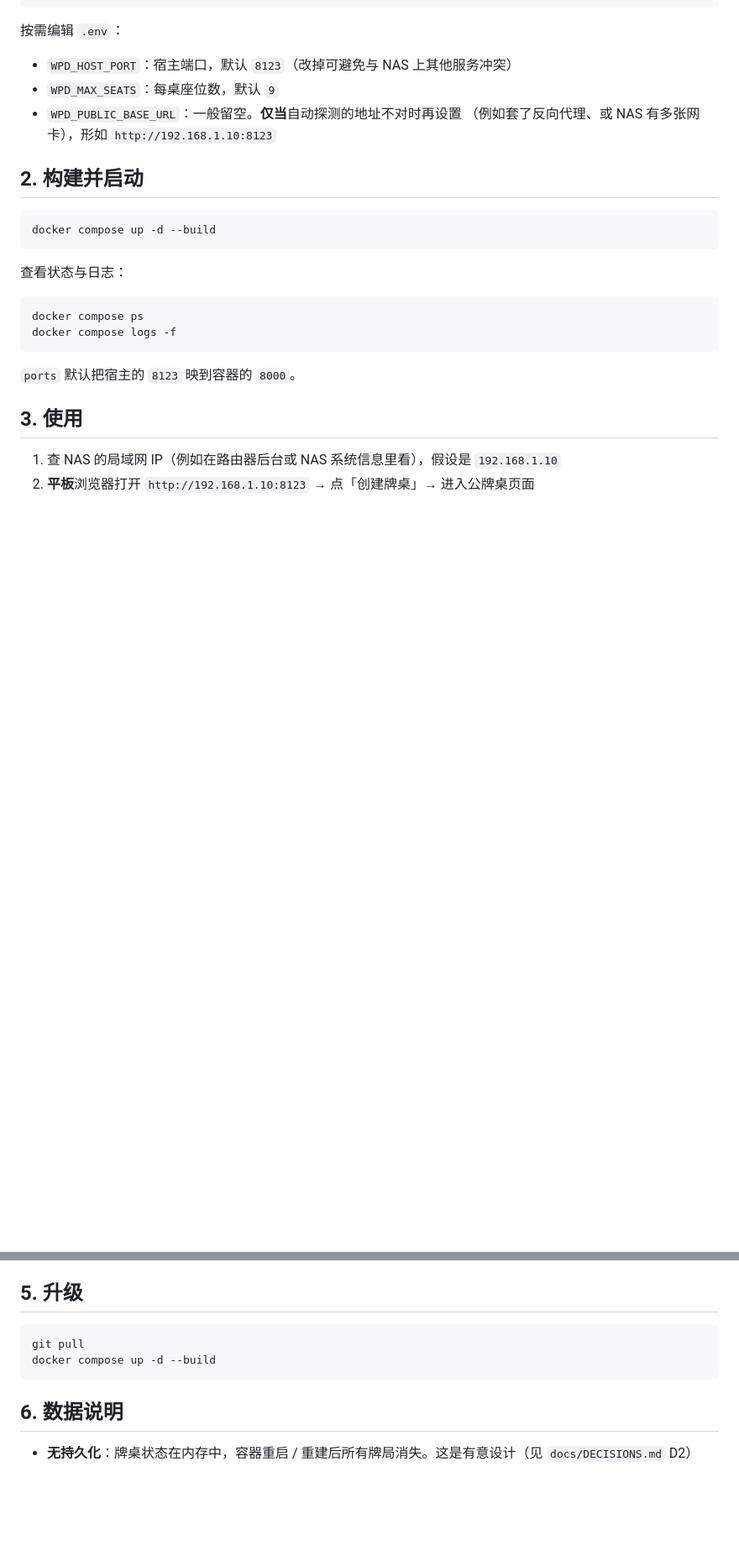
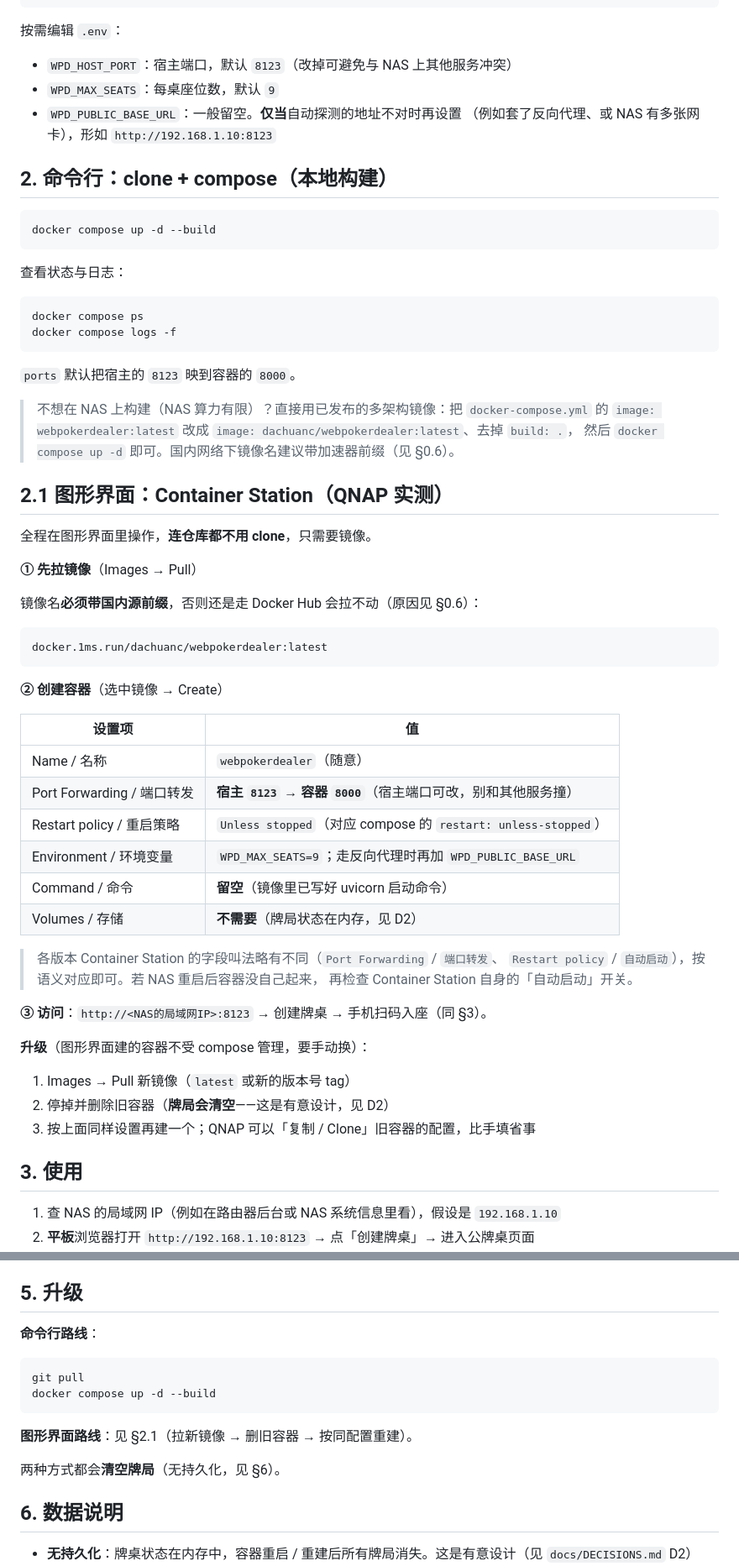
Before and after one commit to dachuancc/webpokerdealer, a Markdown page: docs/DEPLOY.md, 2 parts joined by grey strips. Shown at 84% size. Rendered like a GitHub page; blank space fills up the shorter version.

Commit message:
文档: DEPLOY 补图形界面部署（Container Station，QNAP 实测）
- 新增 §2.1：全程图形界面，**不需要 clone 仓库、不需要命令行**——只需要镜像。
  写上实测过的关键字段：镜像名要带国内源前缀、端口转发（宿主 8123 → 容器 8000）、
  重启策略对应 unless-stopped、环境变量、命令留空、不需要挂载卷。
  另附图形界面下的升级流程（拉新镜像 → 删旧容器 → 复用配置重建），
  并提醒图形界面建的容器不受 compose 管理。
- §1 开头加指针：只想用图形界面的直接跳 §2.1。
- §2 改名「命令行：clone + compose（本地构建）」，并给出「用已发布镜像而非本地构建」的改法
  （NAS 算力有限时更合适）。
- §5 升级区分两条路线。
- 字段名做了版本差异的说明（各版 Container Station 叫法不同），不把某个版本的 UI 写法当成唯一答案。

````diff
--- a/docs/DEPLOY.md
+++ b/docs/DEPLOY.md
@@ -264,7 +267,7 @@ cp .env.example .env
 - `WPD_PUBLIC_BASE_URL`：一般留空。**仅当**自动探测的地址不对时再设置
   （例如套了反向代理、或 NAS 有多张网卡），形如 `http://192.168.1.10:8123`
 
-## 2. 构建并启动
+## 2. 命令行：clone + compose（本地构建）
 
 ```bash
 docker compose up -d --build
@@ -278,6 +281,45 @@ docker compose logs -f
 ```
 
 `ports` 默认把宿主的 `8123` 映到容器的 `8000`。
+
+> 不想在 NAS 上构建（NAS 算力有限）？直接用已发布的多架构镜像：把 `docker-compose.yml` 的
+> `image: webpokerdealer:latest` 改成 `image: dachuanc/webpokerdealer:latest`、去掉 `build: .`，
+> 然后 `docker compose up -d` 即可。国内网络下镜像名建议带加速器前缀（见 §0.6）。
+
+## 2.1 图形界面：Container Station（QNAP 实测）
+
+全程在图形界面里操作，**连仓库都不用 clone**，只需要镜像。
+
+**① 先拉镜像**（Images → Pull）
+
+镜像名**必须带国内源前缀**，否则还是走 Docker Hub 会拉不动（原因见 §0.6）：
+
+```
+docker.1ms.run/dachuanc/webpokerdealer:latest
+```
+
+**② 创建容器**（选中镜像 → Create）
+
+| 设置项 | 值 |
+|---|---|
+| Name / 名称 | `webpokerdealer`（随意） |
+| Port Forwarding / 端口转发 | **宿主 `8123` → 容器 `8000`**（宿主端口可改，别和其他服务撞） |
+| Restart policy / 重启策略 | `Unless stopped`（对应 compose 的 `restart: unless-stopped`） |
+| Environment / 环境变量 | `WPD_MAX_SEATS=9`；走反向代理时再加 `WPD_PUBLIC_BASE_URL` |
+| Command / 命令 | **留空**（镜像里已写好 uvicorn 启动命令） |
+| Volumes / 存储 | **不需要**（牌局状态在内存，见 D2） |
+
+> 各版本 Container Station 的字段叫法略有不同（`Port Forwarding` / `端口转发`、
+> `Restart policy` / `自动启动`），按语义对应即可。若 NAS 重启后容器没自己起来，
+> 再检查 Container Station 自身的「自动启动」开关。
+
+**③ 访问**：`http://<NAS的局域网IP>:8123` → 创建牌桌 → 手机扫码入座（同 §3）。
+
+**升级**（图形界面建的容器不受 compose 管理，要手动换）：
+
+1. Images → Pull 新镜像（`latest` 或新的版本号 tag）
+2. 停掉并删除旧容器（**牌局会清空**——这是有意设计，见 D2）
+3. 按上面同样设置再建一个；QNAP 可以「复制 / Clone」旧容器的配置，比手填省事
 
 ## 3. 使用
 
@@ -296,10 +338,16 @@ docker compose logs -f
 
 ## 5. 升级
 
+**命令行路线**：
+
 ```bash
 git pull
 docker compose up -d --build
 ```
+
+**图形界面路线**：见 §2.1（拉新镜像 → 删旧容器 → 按同配置重建）。
+
+两种方式都会**清空牌局**（无持久化，见 §6）。
 
 ## 6. 数据说明
 
````
Also changed, not shown: other parts of docs/DEPLOY.md (+3 -0 lines).
